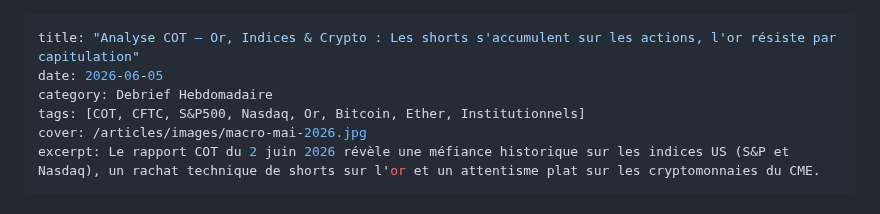
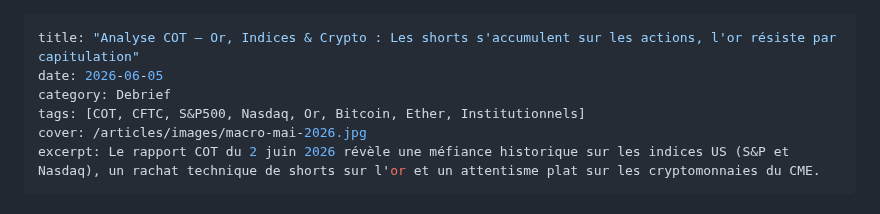
Before and after one commit to macairehugo01-glitch/hugz-terminal, a Markdown page: articles/08-06-26-Rapporthebdo.md, the part around the change. Drawn GitHub-style.

```diff
--- a/articles/08-06-26-Rapporthebdo.md
+++ b/articles/08-06-26-Rapporthebdo.md
@@ -1,7 +1,7 @@
 ---
 title: "Analyse COT — Or, Indices & Crypto : Les shorts s'accumulent sur les actions, l'or résiste par capitulation"
 date: 2026-06-05
-category: Debrief Hebdomadaire
+category: Debrief
 tags: [COT, CFTC, S&P500, Nasdaq, Or, Bitcoin, Ether, Institutionnels]
 cover: /articles/images/macro-mai-2026.jpg
 excerpt: Le rapport COT du 2 juin 2026 révèle une méfiance historique sur les indices US (S&P et Nasdaq), un rachat technique de shorts sur l'or et un attentisme plat sur les cryptomonnaies du CME.
```
